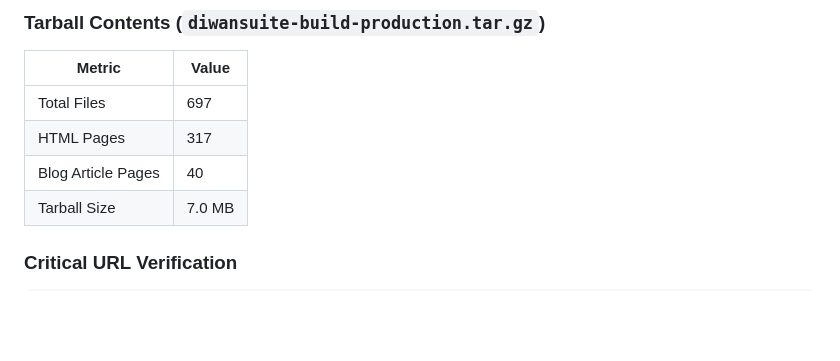
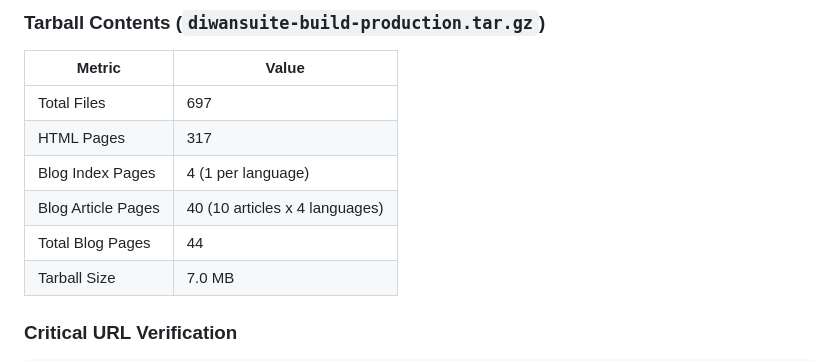
Before and after one commit to fekrait1008/diwansuite, a Markdown page: BASELINE-COMPARISON-REPORT.md, the part around the change. Rendered like a GitHub page; blank space fills up the shorter version.

Commit message:
feat: complete accurate blog page count verification
Verified blog index and article pages, critical URL, and SEO checks
approved for production deployment

Co-authored-by: FekraIT.com <103189632+fekrait1008@users.noreply.github.com>

```diff
--- a/BASELINE-COMPARISON-REPORT.md
+++ b/BASELINE-COMPARISON-REPORT.md
@@ -223,7 +223,9 @@ src/lib/seo.ts          | 15 +++++++++++++--
 |--------|-------|
 | Total Files | 697 |
 | HTML Pages | 317 |
-| Blog Article Pages | 40 |
+| Blog Index Pages | 4 (1 per language) |
+| Blog Article Pages | 40 (10 articles x 4 languages) |
+| Total Blog Pages | 44 |
 | Tarball Size | 7.0 MB |
 
 ### Critical URL Verification
```
